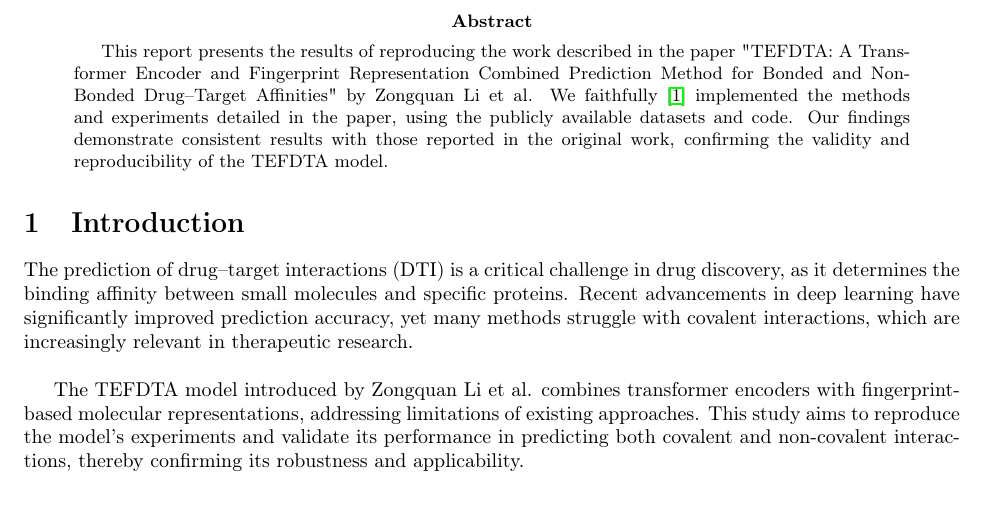
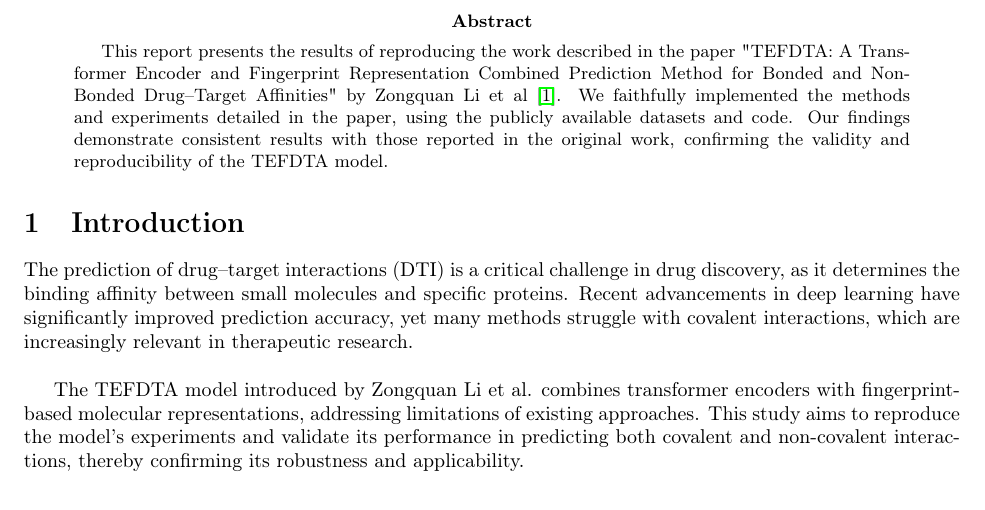
Before and after one commit to AlexSilvaa9/artificial_intelligence_final_project, a LaTeX paper (taskC/doc/main.tex): part of page 3 of 7, cut so that both start at the same text. Compiled offline with pdfLaTeX.

Commit message:
correccion de documento

```diff
--- a/taskC/doc/main.tex
+++ b/taskC/doc/main.tex
@@ -124,7 +124,7 @@
 \newpage
 
 \begin{abstract}
-	This report presents the results of reproducing the work described in the paper "TEFDTA: A Transformer Encoder and Fingerprint Representation Combined Prediction Method for Bonded and Non-Bonded Drug–Target Affinities" by Zongquan Li et al. We faithfully \cite{lizongquan2024tefdta} implemented the methods and experiments detailed in the paper, using the publicly available datasets and code. Our findings demonstrate consistent results with those reported in the original work, confirming the validity and reproducibility of the TEFDTA model.
+	This report presents the results of reproducing the work described in the paper "TEFDTA: A Transformer Encoder and Fingerprint Representation Combined Prediction Method for Bonded and Non-Bonded Drug–Target Affinities" by Zongquan Li et al \cite{lizongquan2024tefdta}. We faithfully implemented the methods and experiments detailed in the paper, using the publicly available datasets and code. Our findings demonstrate consistent results with those reported in the original work, confirming the validity and reproducibility of the TEFDTA model.
 \end{abstract}
 
 \section{Introduction}
```
Also changed, not shown: taskC/doc/main.pdf, 2 other files.
